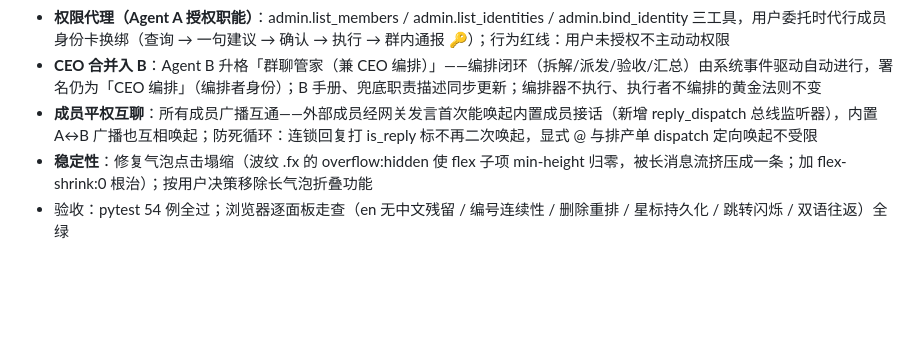
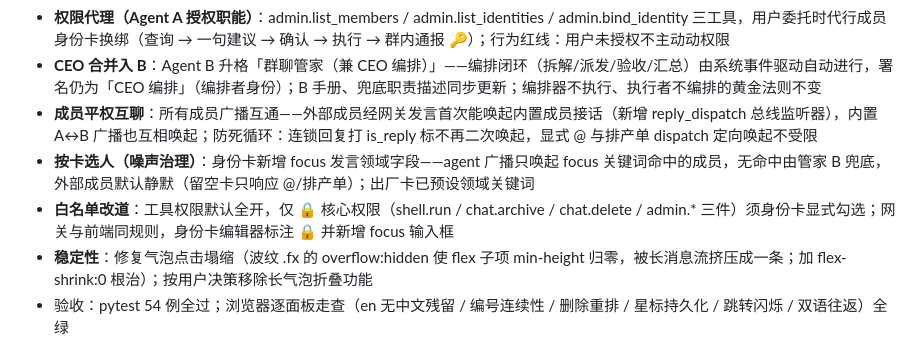
Before and after one commit to ghgjkbf/agent-room, a Markdown page: docs/CHANGELOG.md, the part around the change. Rendered like a GitHub page; blank space fills up the shorter version.

Commit message:
CHANGELOG：按卡选人 + 白名单改道条目

```diff
--- a/docs/CHANGELOG.md
+++ b/docs/CHANGELOG.md
@@ -12,6 +12,8 @@
 - **权限代理（Agent A 授权职能）**：admin.list_members / admin.list_identities / admin.bind_identity 三工具，用户委托时代行成员身份卡换绑（查询 → 一句建议 → 确认 → 执行 → 群内通报 🔑）；行为红线：用户未授权不主动动权限
 - **CEO 合并入 B**：Agent B 升格「群聊管家（兼 CEO 编排）」——编排闭环（拆解/派发/验收/汇总）由系统事件驱动自动进行，署名仍为「CEO 编排」（编排者身份）；B 手册、兜底职责描述同步更新；编排器不执行、执行者不编排的黄金法则不变
 - **成员平权互聊**：所有成员广播互通——外部成员经网关发言首次能唤起内置成员接话（新增 reply_dispatch 总线监听器），内置 A↔B 广播也互相唤起；防死循环：连锁回复打 is_reply 标不再二次唤起，显式 @ 与排产单 dispatch 定向唤起不受限
+- **按卡选人（噪声治理）**：身份卡新增 focus 发言领域字段——agent 广播只唤起 focus 关键词命中的成员，无命中由管家 B 兜底，外部成员默认静默（留空卡只响应 @/排产单）；出厂卡已预设领域关键词
+- **白名单改道**：工具权限默认全开，仅 🔒 核心权限（shell.run / chat.archive / chat.delete / admin.* 三件）须身份卡显式勾选；网关与前端同规则，身份卡编辑器标注 🔒 并新增 focus 输入框
 - **稳定性**：修复气泡点击塌缩（波纹 .fx 的 overflow:hidden 使 flex 子项 min-height 归零，被长消息流挤压成一条；加 flex-shrink:0 根治）；按用户决策移除长气泡折叠功能
 - 验收：pytest 54 例全过；浏览器逐面板走查（en 无中文残留 / 编号连续性 / 删除重排 / 星标持久化 / 跳转闪烁 / 双语往返）全绿
 
```
